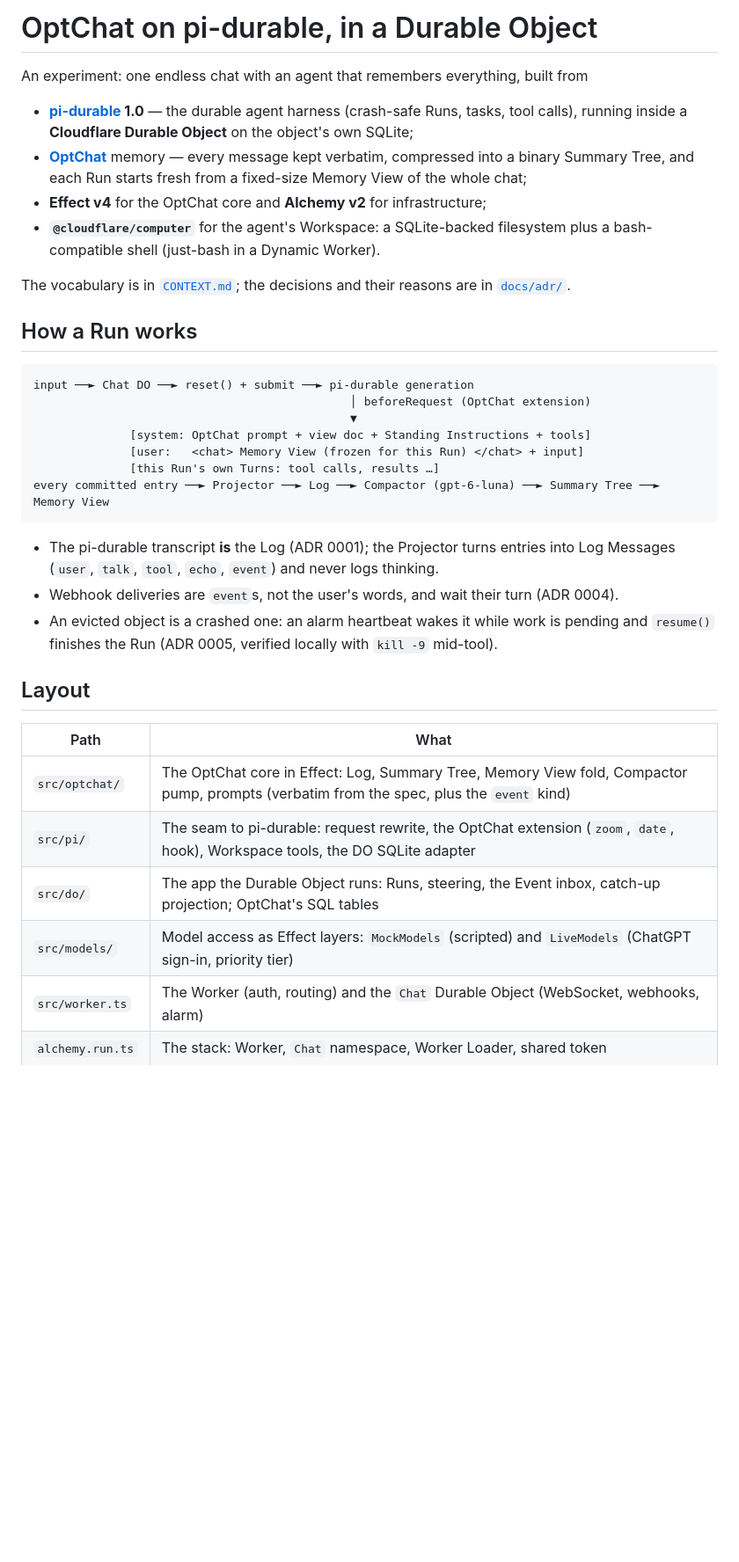
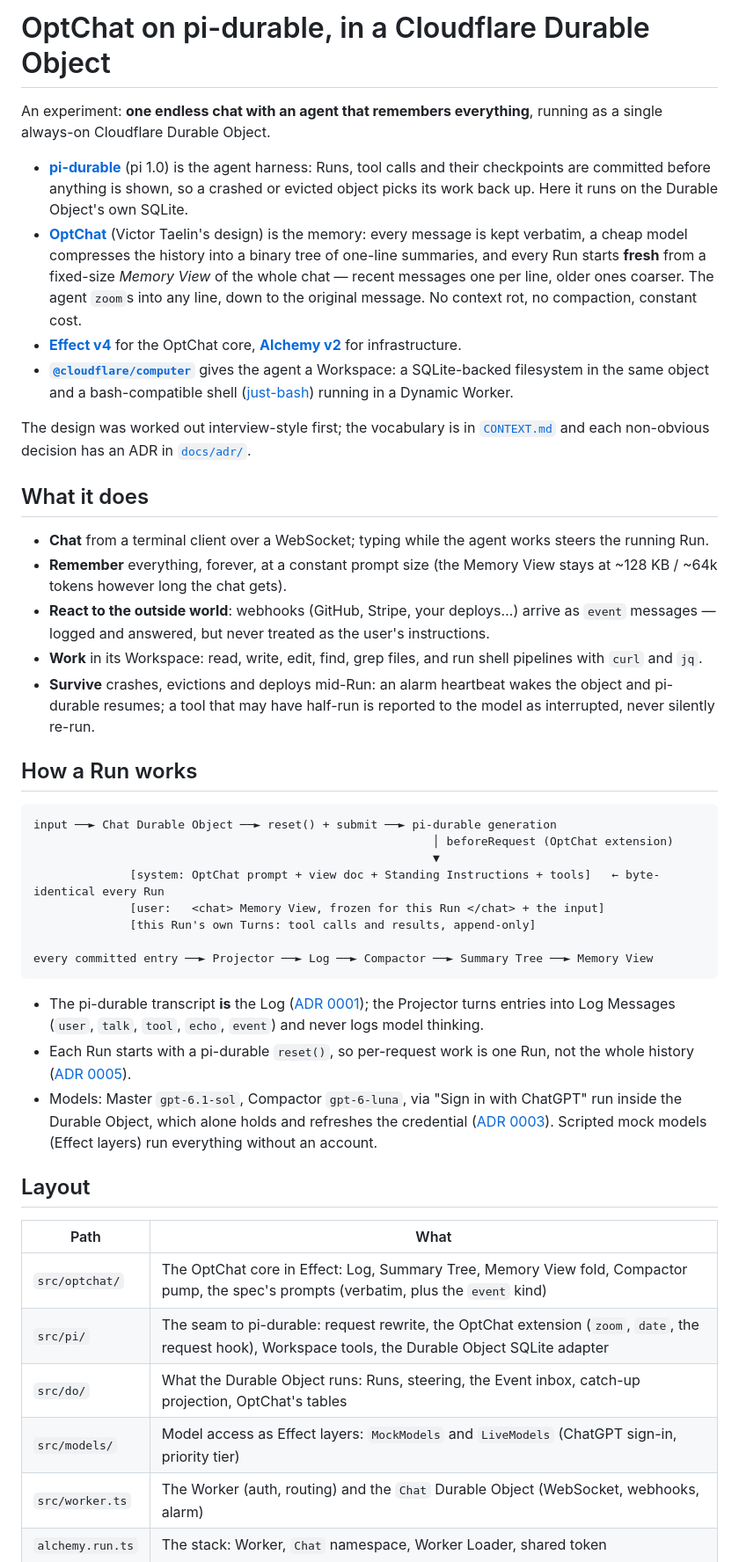
Before and after one commit to bkase/pi-durable-experiment, a Markdown page: README.md, the part around one of its changes. Shown at 88% size. Drawn GitHub-style; blank space fills up the shorter version.

Commit message:
README for the public repo
Co-Authored-By: Claude Opus 5.5 (1M context) <noreply@anthropic.com>

````diff
--- a/README.md
+++ b/README.md
@@ -1,38 +1,47 @@
-# OptChat on pi-durable, in a Durable Object
+# OptChat on pi-durable, in a Cloudflare Durable Object
 
-An experiment: one endless chat with an agent that remembers everything, built from
+An experiment: **one endless chat with an agent that remembers everything**, running as a single always-on Cloudflare Durable Object.
 
-- **[pi-durable](https://www.npmjs.com/package/@earendil-works/pi-durable) 1.0** — the durable agent harness (crash-safe Runs, tasks, tool calls), running inside a **Cloudflare Durable Object** on the object's own SQLite;
-- **[OptChat](https://gist.github.com/VictorTaelin/91837951a5ce5b38f341ec1ba1df6449)** memory — every message kept verbatim, compressed into a binary Summary Tree, and each Run starts fresh from a fixed-size Memory View of the whole chat;
-- **Effect v4** for the OptChat core and **Alchemy v2** for infrastructure;
-- **`@cloudflare/computer`** for the agent's Workspace: a SQLite-backed filesystem plus a bash-compatible shell (just-bash in a Dynamic Worker).
+- **[pi-durable](https://www.npmjs.com/package/@earendil-works/pi-durable)** (pi 1.0) is the agent harness: Runs, tool calls and their checkpoints are committed before anything is shown, so a crashed or evicted object picks its work back up. Here it runs on the Durable Object's own SQLite.
+- **[OptChat](https://gist.github.com/VictorTaelin/91837951a5ce5b38f341ec1ba1df6449)** (Victor Taelin's design) is the memory: every message is kept verbatim, a cheap model compresses the history into a binary tree of one-line summaries, and every Run starts **fresh** from a fixed-size *Memory View* of the whole chat — recent messages one per line, older ones coarser. The agent `zoom`s into any line, down to the original message. No context rot, no compaction, constant cost.
+- **[Effect v4](https://effect.website)** for the OptChat core, **[Alchemy v2](https://alchemy.run)** for infrastructure.
+- **[`@cloudflare/computer`](https://www.npmjs.com/package/@cloudflare/computer)** gives the agent a Workspace: a SQLite-backed filesystem in the same object and a bash-compatible shell ([just-bash](https://github.com/vercel-labs/just-bash)) running in a Dynamic Worker.
 
-The vocabulary is in [`CONTEXT.md`](CONTEXT.md); the decisions and their reasons are in [`docs/adr/`](docs/adr).
+The design was worked out interview-style first; the vocabulary is in [`CONTEXT.md`](CONTEXT.md) and each non-obvious decision has an ADR in [`docs/adr/`](docs/adr).
+
+## What it does
+
+- **Chat** from a terminal client over a WebSocket; typing while the agent works steers the running Run.
+- **Remember** everything, forever, at a constant prompt size (the Memory View stays at ~128 KB / ~64k tokens however long the chat gets).
+- **React to the outside world**: webhooks (GitHub, Stripe, your deploys…) arrive as `event` messages — logged and answered, but never treated as the user's instructions.
+- **Work** in its Workspace: read, write, edit, find, grep files, and run shell pipelines with `curl` and `jq`.
+- **Survive** crashes, evictions and deploys mid-Run: an alarm heartbeat wakes the object and pi-durable resumes; a tool that may have half-run is reported to the model as interrupted, never silently re-run.
 
 ## How a Run works
 
 ```
-input ──► Chat DO ──► reset() + submit ──► pi-durable generation
-                                              │ beforeRequest (OptChat extension)
-                                              ▼
-              [system: OptChat prompt + view doc + Standing Instructions + tools]
-              [user:   <chat> Memory View (frozen for this Run) </chat> + input]
-              [this Run's own Turns: tool calls, results …]
-every committed entry ──► Projector ──► Log ──► Compactor (gpt-6-luna) ──► Summary Tree ──► Memory View
+input ──► Chat Durable Object ──► reset() + submit ──► pi-durable generation
+                                                          │ beforeRequest (OptChat extension)
+                                                          ▼
+              [system: OptChat prompt + view doc + Standing Instructions + tools]   ← byte-identical every Run
+              [user:   <chat> Memory View, frozen for this Run </chat> + the input]
+              [this Run's own Turns: tool calls and results, append-only]
+
+every committed entry ──► Projector ──► Log ──► Compactor ──► Summary Tree ──► Memory View
 ```
 
-- The pi-durable transcript **is** the Log (ADR 0001); the Projector turns entries into Log Messages (`user`, `talk`, `tool`, `echo`, `event`) and never logs thinking.
-- Webhook deliveries are `event`s, not the user's words, and wait their turn (ADR 0004).
-- An evicted object is a crashed one: an alarm heartbeat wakes it while work is pending and `resume()` finishes the Run (ADR 0005, verified locally with `kill -9` mid-tool).
+- The pi-durable transcript **is** the Log ([ADR 0001](docs/adr/0001-transcript-is-the-log.md)); the Projector turns entries into Log Messages (`user`, `talk`, `tool`, `echo`, `event`) and never logs model thinking.
+- Each Run starts with a pi-durable `reset()`, so per-request work is one Run, not the whole history ([ADR 0005](docs/adr/0005-plain-durable-object-in-an-async-worker.md)).
+- Models: Master `gpt-6.1-sol`, Compactor `gpt-6-luna`, via "Sign in with ChatGPT" run inside the Durable Object, which alone holds and refreshes the credential ([ADR 0003](docs/adr/0003-sign-in-with-chatgpt-owned-by-the-do.md)). Scripted mock models (Effect layers) run everything without an account.
 
 ## Layout
 
 | Path | What |
 |---|---|
-| `src/optchat/` | The OptChat core in Effect: Log, Summary Tree, Memory View fold, Compactor pump, prompts (verbatim from the spec, plus the `event` kind) |
-| `src/pi/` | The seam to pi-durable: request rewrite, the OptChat extension (`zoom`, `date`, hook), Workspace tools, the DO SQLite adapter |
-| `src/do/` | The app the Durable Object runs: Runs, steering, the Event inbox, catch-up projection; OptChat's SQL tables |
-| `src/models/` | Model access as Effect layers: `MockModels` (scripted) and `LiveModels` (ChatGPT sign-in, priority tier) |
+| `src/optchat/` | The OptChat core in Effect: Log, Summary Tree, Memory View fold, Compactor pump, the spec's prompts (verbatim, plus the `event` kind) |
+| `src/pi/` | The seam to pi-durable: request rewrite, the OptChat extension (`zoom`, `date`, the request hook), Workspace tools, the Durable Object SQLite adapter |
+| `src/do/` | What the Durable Object runs: Runs, steering, the Event inbox, catch-up projection, OptChat's tables |
+| `src/models/` | Model access as Effect layers: `MockModels` and `LiveModels` (ChatGPT sign-in, priority tier) |
 | `src/worker.ts` | The Worker (auth, routing) and the `Chat` Durable Object (WebSocket, webhooks, alarm) |
 | `alchemy.run.ts` | The stack: Worker, `Chat` namespace, Worker Loader, shared token |
 | `cli/optchat.ts` | Terminal client |
````
Also changed, not shown: other parts of README.md (+34 -21 lines).
